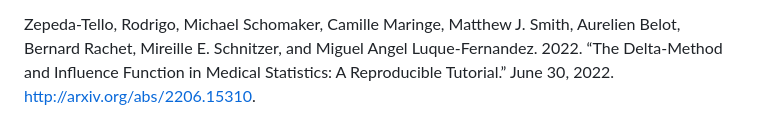
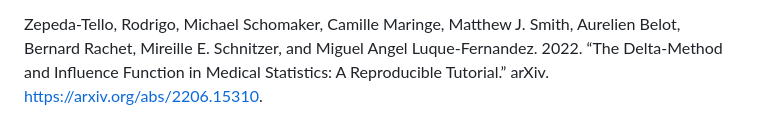
Before and after one commit to JavierMtzRdz/tidydelta, a Markdown page: README.md, the part around one of its changes. Drawn GitHub-style.

```diff
--- a/README.md
+++ b/README.md
@@ -203,8 +202,8 @@ NJ: Wiley. <http://www.stat.umn.edu/alr>.
 Zepeda-Tello, Rodrigo, Michael Schomaker, Camille Maringe, Matthew J.
 Smith, Aurelien Belot, Bernard Rachet, Mireille E. Schnitzer, and Miguel
 Angel Luque-Fernandez. 2022. “The Delta-Method and Influence Function in
-Medical Statistics: A Reproducible Tutorial.” June 30, 2022.
-<http://arxiv.org/abs/2206.15310>.
+Medical Statistics: A Reproducible Tutorial.” arXiv.
+<https://arxiv.org/abs/2206.15310>.
 
 </div>
 
```
Also changed, not shown: other parts of README.md (+1 -2 lines).
